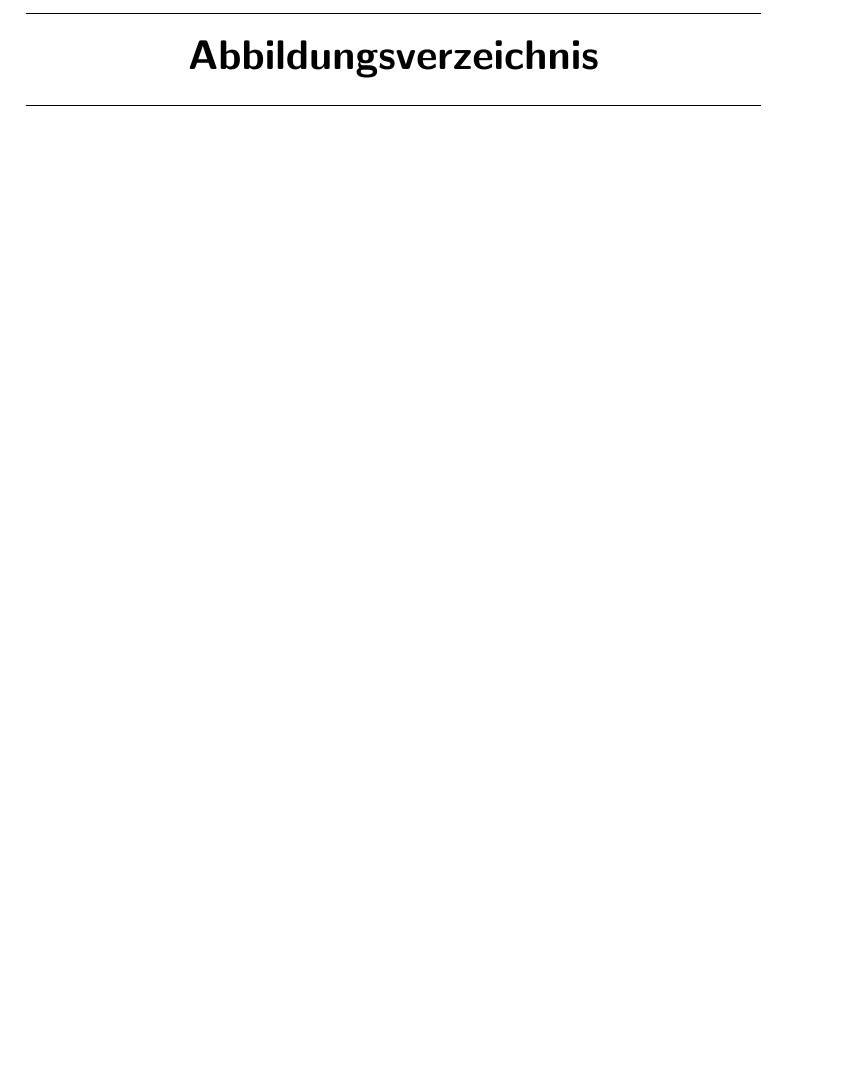
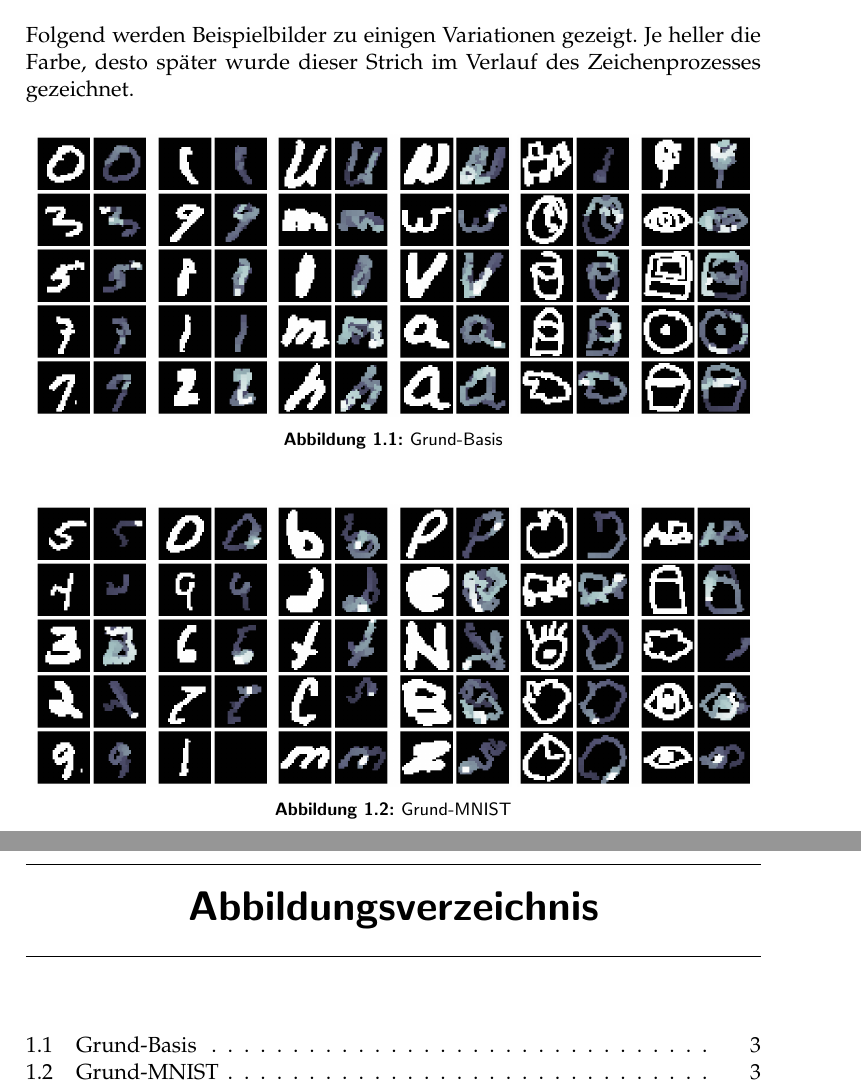
Before and after one commit to LarsZauberer/ReSketch, a LaTeX thesis (Documentation/main.tex, which reads Documentation/chapters/Resultate.tex): part of page 7 of 7 before the commit and two parts of pages 7 and 9 of 9 after it, the two joined at a grey line, cut at the place of the change, the shorter picture padded with empty space. Compiled offline with pdfLaTeX.

Commit message:
Basis Bilder added

```diff
--- a/Documentation/chapters/Resultate.tex
+++ b/Documentation/chapters/Resultate.tex
@@ -75 +77,22 @@ Agents, in denen dieser nicht zeichnet, sind in den Bildern nicht erkennbar.
 \section{Bildersammlung}
+Folgend werden Beispielbilder zu einigen Variationen gezeigt. Je heller die
+Farbe, desto später wurde dieser Strich im Verlauf des Zeichenprozesses
+gezeichnet.
+
+\begin{figure}[!ht]
+    \centering
+    \includegraphics[width=0.32\textwidth]{images/resultate/base-base-mnist.png}
+    \includegraphics[width=0.32\textwidth]{images/resultate/base-base-emnist.png}
+    \includegraphics[width=0.32\textwidth]{images/resultate/base-base-quickdraw.png}
+    \caption{Grund-Basis}
+    \label{fig:Grund-Basis}
+\end{figure}
+
+\begin{figure}[!ht]
+    \centering
+    \includegraphics[width=0.32\textwidth]{images/resultate/base-mnist-mnist.png}
+    \includegraphics[width=0.32\textwidth]{images/resultate/base-mnist-emnist.png}
+    \includegraphics[width=0.32\textwidth]{images/resultate/base-mnist-quickdraw.png}
+    \caption{Grund-MNIST}
+    \label{fig:Grund-MNIST}
+\end{figure}
```
Also changed, not shown: Documentation/images/resultate/base-base-emnist.png (added), Documentation/images/resultate/base-base-mnist.png (added), Documentation/images/resultate/base-base-quickdraw.png (added), Documentation/images/resultate/base-mnist-emnist.png (added), Documentation/images/resultate/base-mnist-mnist.png (added), Documentation/images/resultate/base-mnist-quickdraw.png (added), Documentation/chapters/Resultate.tex (2 more changed lines).
